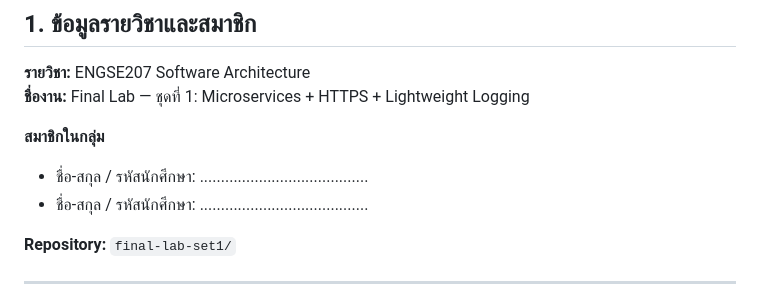
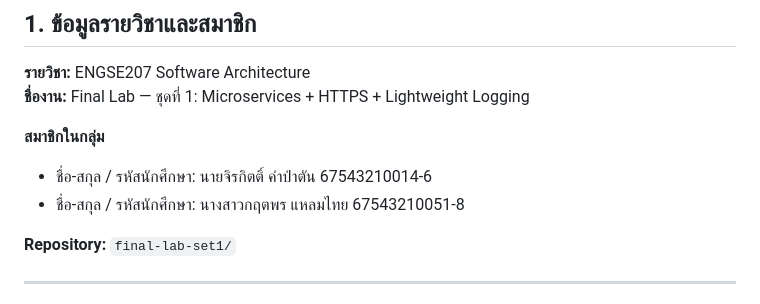
Before and after one commit to chirakitkh07/final-lab-set1, a Markdown page: README.md, the part around the change. GitHub-like rendering.

```diff
--- a/README.md
+++ b/README.md
@@ -12,8 +12,8 @@
 **ชื่องาน:** Final Lab — ชุดที่ 1: Microservices + HTTPS + Lightweight Logging
 
 **สมาชิกในกลุ่ม**
-- ชื่อ-สกุล / รหัสนักศึกษา: ........................................
-- ชื่อ-สกุล / รหัสนักศึกษา: ........................................
+- ชื่อ-สกุล / รหัสนักศึกษา: นายจิรกิตติ์ คำป่าตัน 67543210014-6
+- ชื่อ-สกุล / รหัสนักศึกษา: นางสาวกฤตพร แหลมไทย 67543210051-8
 
 **Repository:** `final-lab-set1/`
 
```
